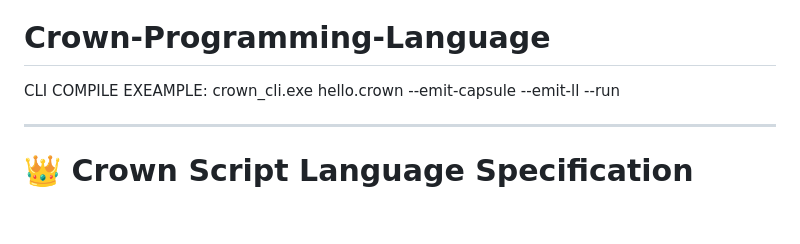
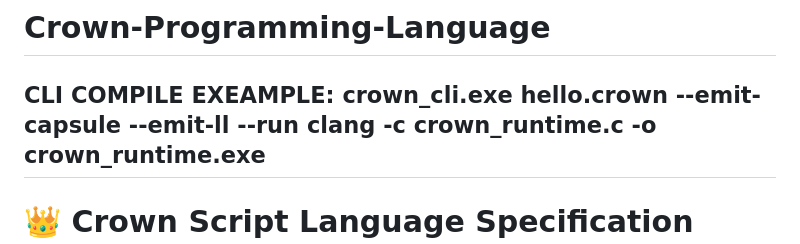
Before and after one commit to JoeySoprano420/Crown-Programming-Language, a Markdown page: README.md, the part around the change. Drawn GitHub-style; blank space fills up the shorter version.

Commit message:
Update README with crown_runtime compilation command
Added compilation command for crown_runtime.c

```diff
--- a/README.md
+++ b/README.md
@@ -1,7 +1,7 @@
 # Crown-Programming-Language
 
 CLI COMPILE EXEAMPLE: crown_cli.exe hello.crown --emit-capsule --emit-ll --run
-
+clang -c crown_runtime.c -o crown_runtime.exe
 ---
 
 # 👑 Crown Script Language Specification (v0.3+)
```
